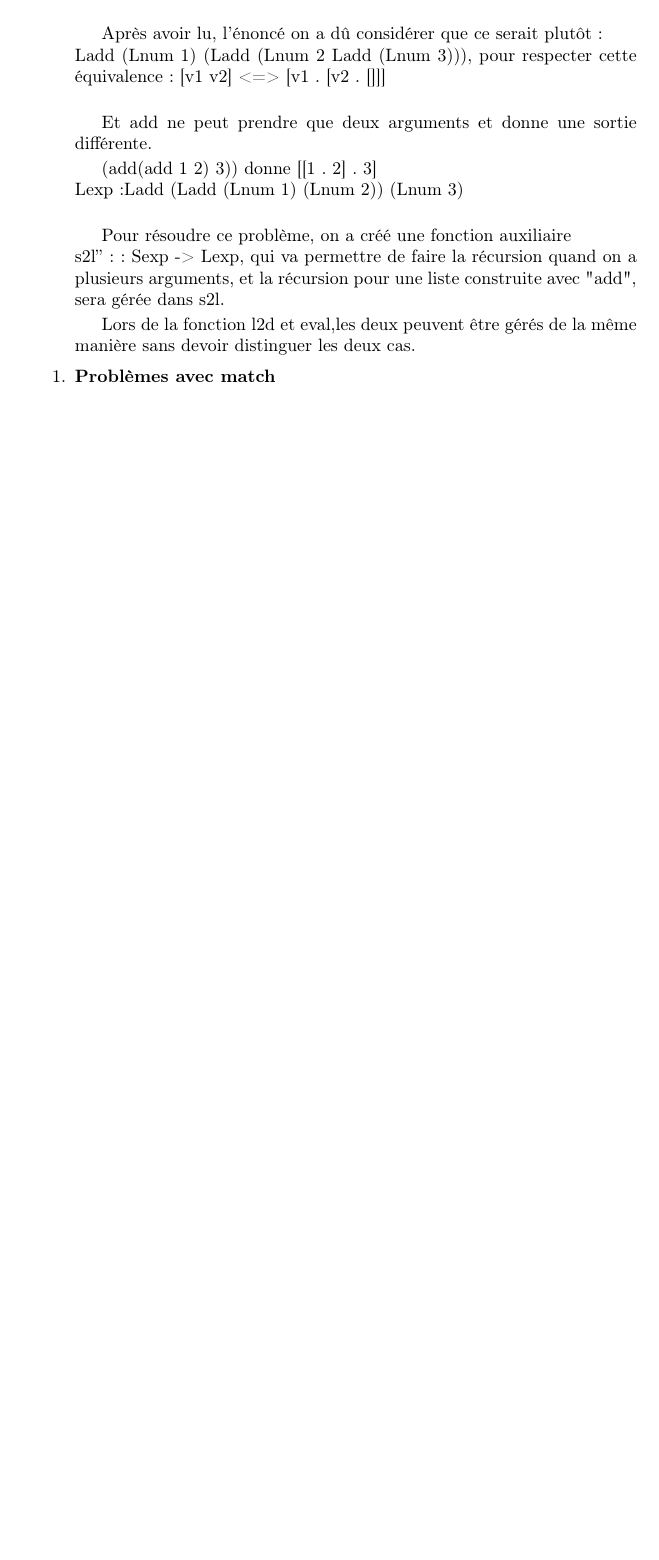
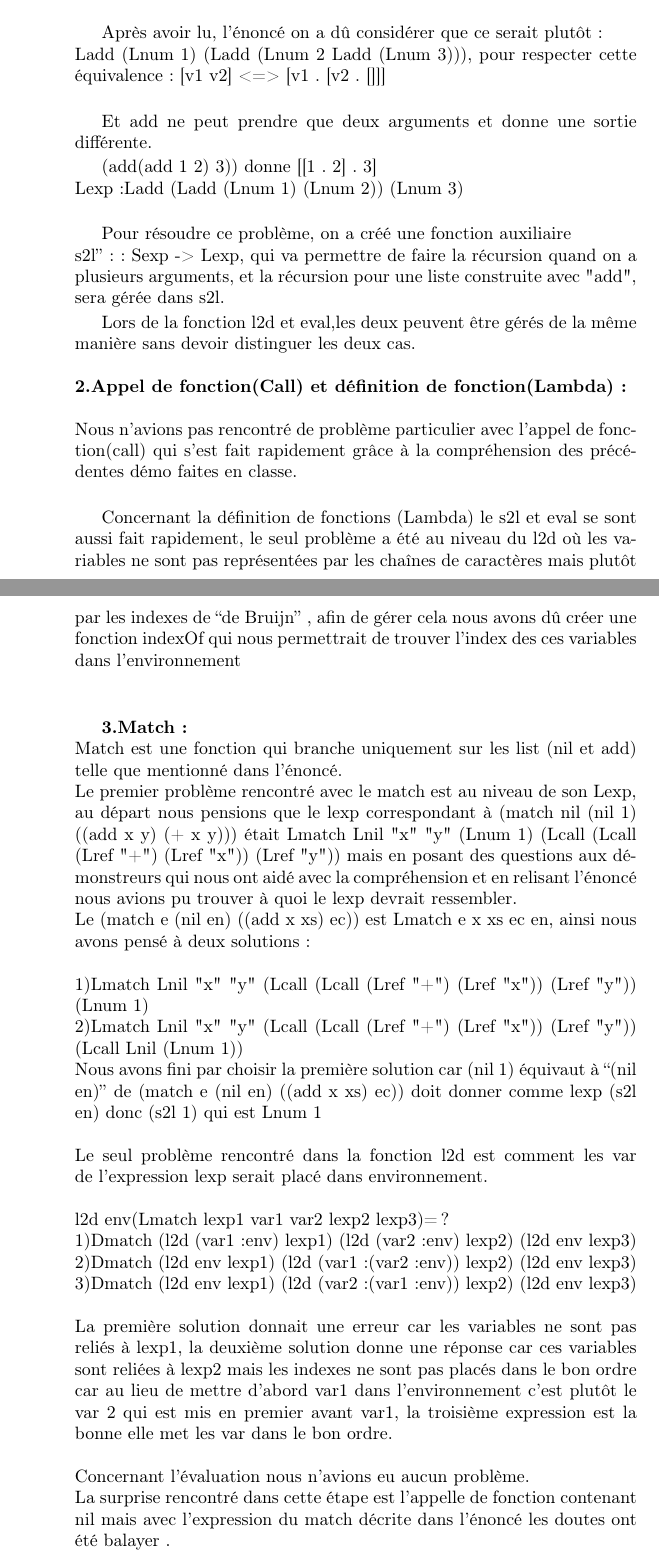
Before and after one commit to Kanty-G/Projet_Slip, a LaTeX document (slip.tex): part of page 2 of 2 before the commit and two parts of pages 2 and 3 of 4 after it, the two joined at a grey line, cut so that both start at the same text, the shorter picture padded with empty space. Compiled offline with pdfLaTeX.

Commit message:
Update slip.tex

```diff
--- a/slip.tex
+++ b/slip.tex
@@ -9,7 +9,7 @@
 \usepackage{hyperref}
 
 \title{Travail pratique 1 IFT2035}
-\author{Kanty Louange Gakima, matricule : 20184109 \\ Marianne Shimt Pemmerl, matricule: }
+\author{Kanty Louange Gakima, matricule : 20184109 \\ Marianne Schmit Pemmerl, matricule:20192143 }
 
 \begin{document}
 
@@ -77,17 +77,39 @@ En résumé ,on dirait que la méthode de compléter s2l, l2d et eval en largeur
     Pour résoudre ce problème, on a créé une fonction auxiliaire\\
     s2l'' :: Sexp -> Lexp, qui va permettre de faire la récursion quand on a plusieurs arguments, et la récursion pour une liste construite avec "add", sera gérée dans s2l.
 
-    Lors de la fonction l2d et eval,les deux peuvent être gérés de la même manière sans devoir distinguer les deux cas.
+    Lors de la fonction l2d et eval,les deux peuvent être gérés de la même manière sans devoir distinguer les deux cas.\\
+    \\
+     \textbf{2.Appel de fonction(Call) et définition de fonction(Lambda):}\\
+    \\
+    Nous n’avions pas rencontré de problème particulier avec l’appel de fonction(call) qui s’est fait rapidement grâce à la compréhension des précédentes démo faites en classe.\\
 
-\end{enumerate}
+    Concernant la définition de fonctions (Lambda) le s2l et eval se sont aussi fait rapidement, le seul problème a été au niveau du l2d où les variables ne sont pas représentées par les chaînes de caractères mais plutôt par les indexes de  “de Bruijn” , afin de gérer cela nous avons dû créer une fonction indexOf qui nous permettrait de trouver l’index des ces variables dans l’environnement \\
+    \\
 
-\begin{enumerate}
-    \item
-    \textbf{Problèmes avec match}\\
+    \textbf{3.Match:}\\
+    Match est une fonction qui branche uniquement sur les list (nil et add) telle que mentionné dans l’énoncé.\\
+    Le premier problème rencontré avec le match est au niveau de son Lexp, au départ nous pensions que le lexp correspondant à (match nil (nil 1) ((add x y) (+ x y))) était Lmatch Lnil "x" "y" (Lnum 1) (Lcall (Lcall (Lref "+") (Lref "x")) (Lref "y")) mais en posant des questions aux démonstreurs qui nous ont aidé avec la compréhension et en relisant l’énoncé nous avions pu trouver à quoi le lexp devrait ressembler.\\
+    Le (match e (nil en) ((add x xs) ec)) est Lmatch e x xs ec en, ainsi nous avons pensé à deux solutions :\\
+    \\
+    1)Lmatch Lnil "x" "y" (Lcall (Lcall (Lref "+") (Lref "x")) (Lref "y")) (Lnum 1)\\
+    2)Lmatch Lnil "x" "y" (Lcall (Lcall (Lref "+") (Lref "x")) (Lref "y")) (Lcall Lnil (Lnum 1))\\
+    Nous avons fini par choisir la première solution car (nil 1) équivaut à “(nil en)” de (match e (nil en) ((add x xs) ec)) doit donner comme lexp (s2l en) donc (s2l 1) qui est Lnum 1\\
+    \\
+    Le seul problème rencontré dans la fonction l2d est comment les var de l’expression lexp serait placé dans environnement.\\
+    \\ l2d env(Lmatch lexp1 var1 var2 lexp2 lexp3)= ?\\
+    1)Dmatch (l2d (var1:env) lexp1) (l2d (var2:env) lexp2) (l2d env lexp3)\\
+    2)Dmatch (l2d env lexp1) (l2d (var1:(var2:env)) lexp2) (l2d env lexp3)\\
+    3)Dmatch (l2d env lexp1) (l2d (var2:(var1:env)) lexp2) (l2d env lexp3)\\ \\
+    La première solution donnait une erreur car les variables ne sont pas reliés à lexp1, la deuxième solution donne une réponse car ces variables sont reliées à lexp2 mais les indexes ne sont pas placés dans le bon ordre car au lieu de mettre d’abord var1 dans l’environnement c’est plutôt le var 2 qui est mis en premier avant var1, la troisième expression est la bonne elle met les var dans le bon ordre.\\ \\
+    Concernant l’évaluation nous n’avions eu aucun problème.\\
+    La surprise rencontré dans cette étape est l’appelle de fonction contenant nil mais avec l’expression du match décrite dans l’énoncé les doutes ont été balayer .\\ \\
+
+
+
+
+
 
 \end{enumerate}
 
 
-
-
 \end{document}
```
Also changed, not shown: slip.tex (4 more changed lines).
